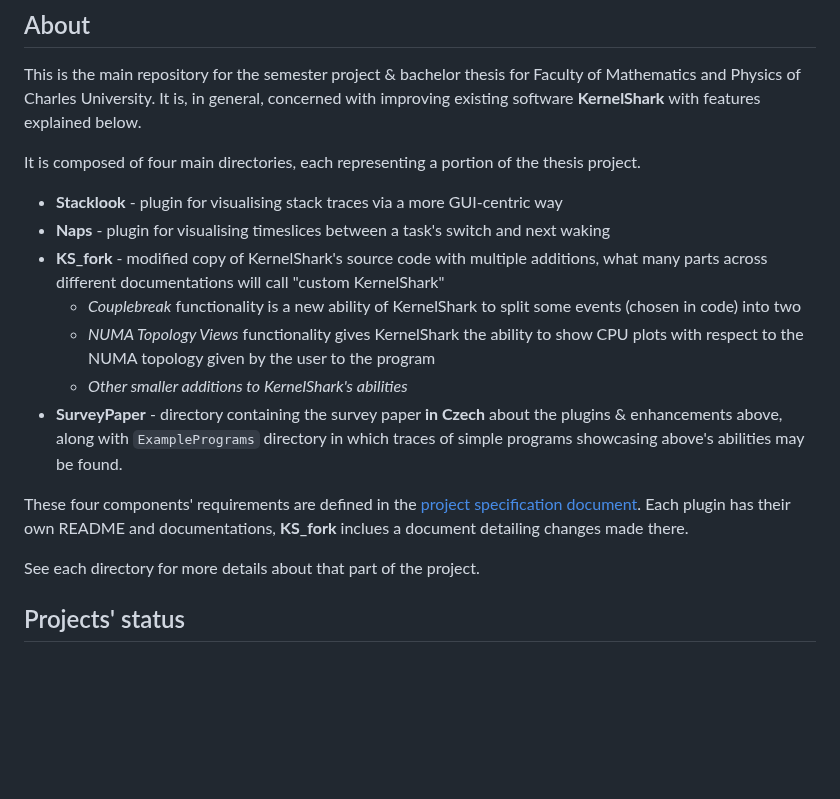
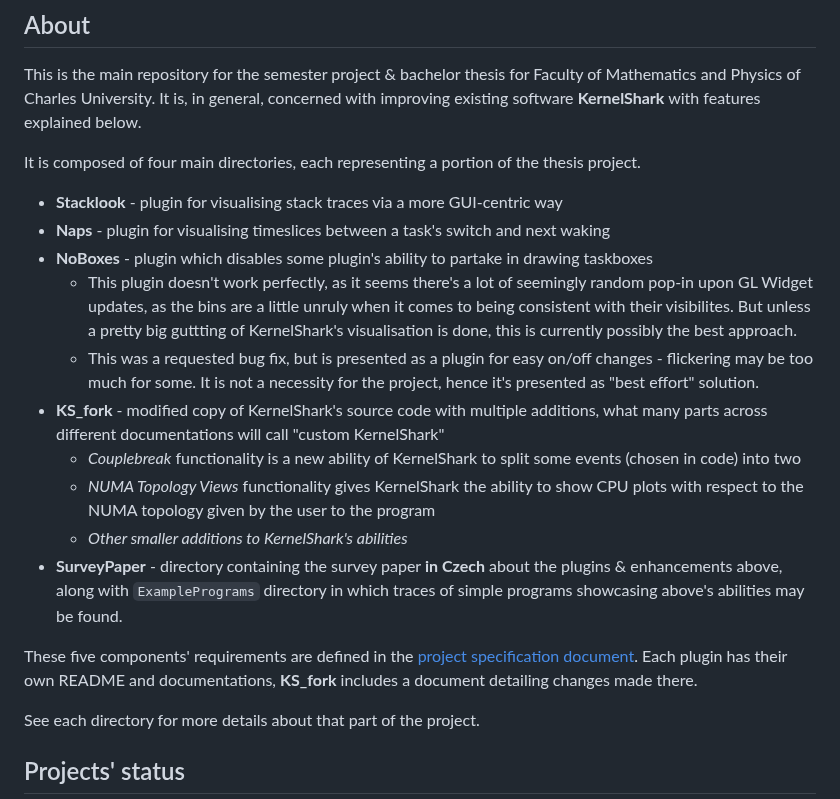
Before and after one commit to DJSeb/kernel-shark-sebanek-gh-mirror, a Markdown page: README.md, the part around one of its changes. Drawn GitHub-style; blank space fills up the shorter version.

Commit message:
Meta README update

```diff
--- a/README.md
+++ b/README.md
@@ -18,6 +18,12 @@ It is composed of four main directories, each representing a portion of the thes
 
 - **Stacklook** - plugin for visualising stack traces via a more GUI-centric way
 - **Naps** - plugin for visualising timeslices between a task's switch and next waking
+- **NoBoxes** - plugin which disables some plugin's ability to partake in drawing taskboxes
+  - This plugin doesn't work perfectly, as it seems there's a lot of seemingly random pop-in upon GL Widget updates,
+    as the bins are a little unruly when it comes to being consistent with their visibilites.
+    But unless a pretty big guttting of KernelShark's visualisation is done, this is currently possibly the best approach.
+  - This was a requested bug fix, but is presented as a plugin for easy on/off changes - flickering may be too much for some.
+    It is not a necessity for the project, hence it's presented as "best effort" solution.
 - **KS_fork** - modified copy of KernelShark's source code with multiple additions, what many parts across different
   documentations will call "custom KernelShark"
   - _Couplebreak_ functionality is a new ability of KernelShark to split some events (chosen in code) into two
@@ -27,7 +33,8 @@ It is composed of four main directories, each representing a portion of the thes
 - **SurveyPaper** - directory containing the survey paper **in Czech** about the plugins & enhancements above, along
   with `ExamplePrograms` directory in which traces of simple programs showcasing above's abilities may be found.
 
-These four components' requirements are defined in the [project specification document](./ProjectSpecification.md). Each plugin has their own README and documentations, **KS_fork** inclues a document detailing changes made there.
+These five components' requirements are defined in the [project specification document](./ProjectSpecification.md). Each plugin has
+their own README and documentations, **KS_fork** includes a document detailing changes made there.
 
 See each directory for more details about that part of the project.
 
```
Also changed, not shown: other parts of README.md (+3 -3 lines).
